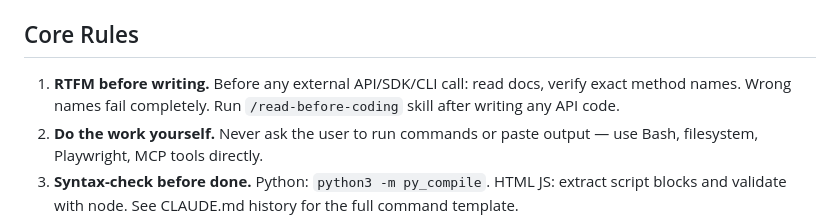
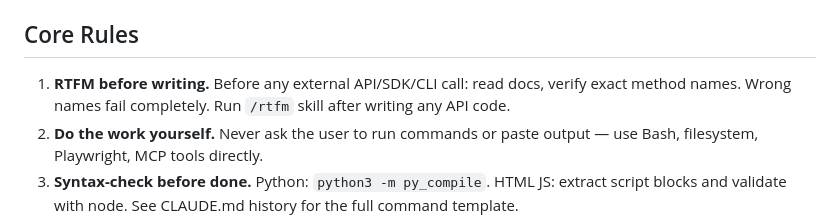
Before and after one commit to Cavedragon13/edq, a Markdown page: CLAUDE.md, the part around the change. GitHub-like rendering.

Commit message:
docs: point core rule #1 at /rtfm (renamed from /read-before-coding)
Co-Authored-By: Claude Opus 4.8 <noreply@anthropic.com>

```diff
--- a/CLAUDE.md
+++ b/CLAUDE.md
@@ -116,7 +116,7 @@ Central `.env` at `/srv/containers/edq/.env` — load with `from dotenv import l
 
 ## Core Rules
 
-1. **RTFM before writing.** Before any external API/SDK/CLI call: read docs, verify exact method names. Wrong names fail completely. Run `/read-before-coding` skill after writing any API code.
+1. **RTFM before writing.** Before any external API/SDK/CLI call: read docs, verify exact method names. Wrong names fail completely. Run `/rtfm` skill after writing any API code.
 2. **Do the work yourself.** Never ask the user to run commands or paste output — use Bash, filesystem, Playwright, MCP tools directly.
 3. **Syntax-check before done.** Python: `python3 -m py_compile`. HTML JS: extract script blocks and validate with node. See CLAUDE.md history for the full command template.
 4. **Generative output sanity before done.** Run a representative prompt, inspect the actual file, confirm it follows the prompt. Outputs must land in `~/ai_generated/<service>/` with timestamps.
```
